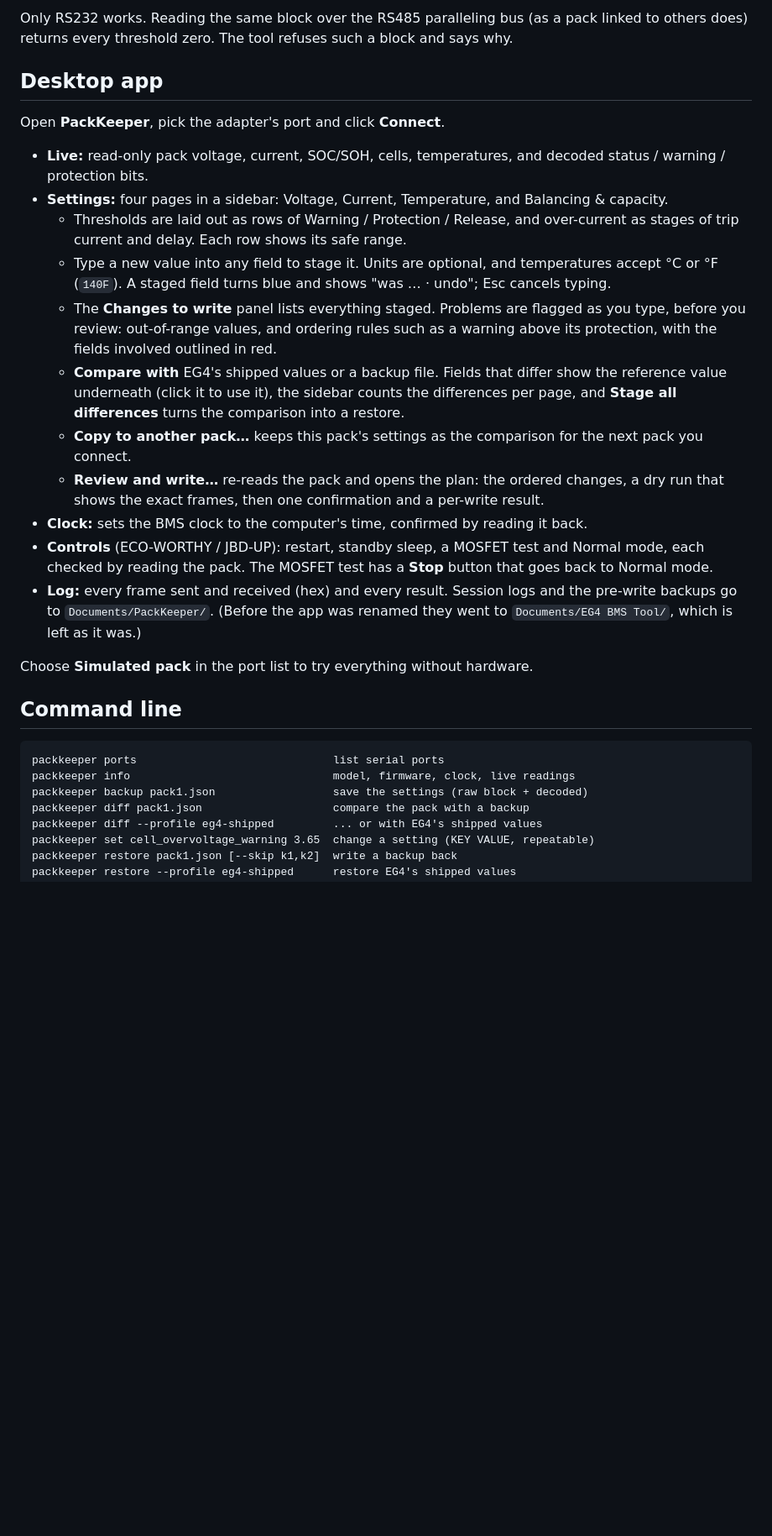
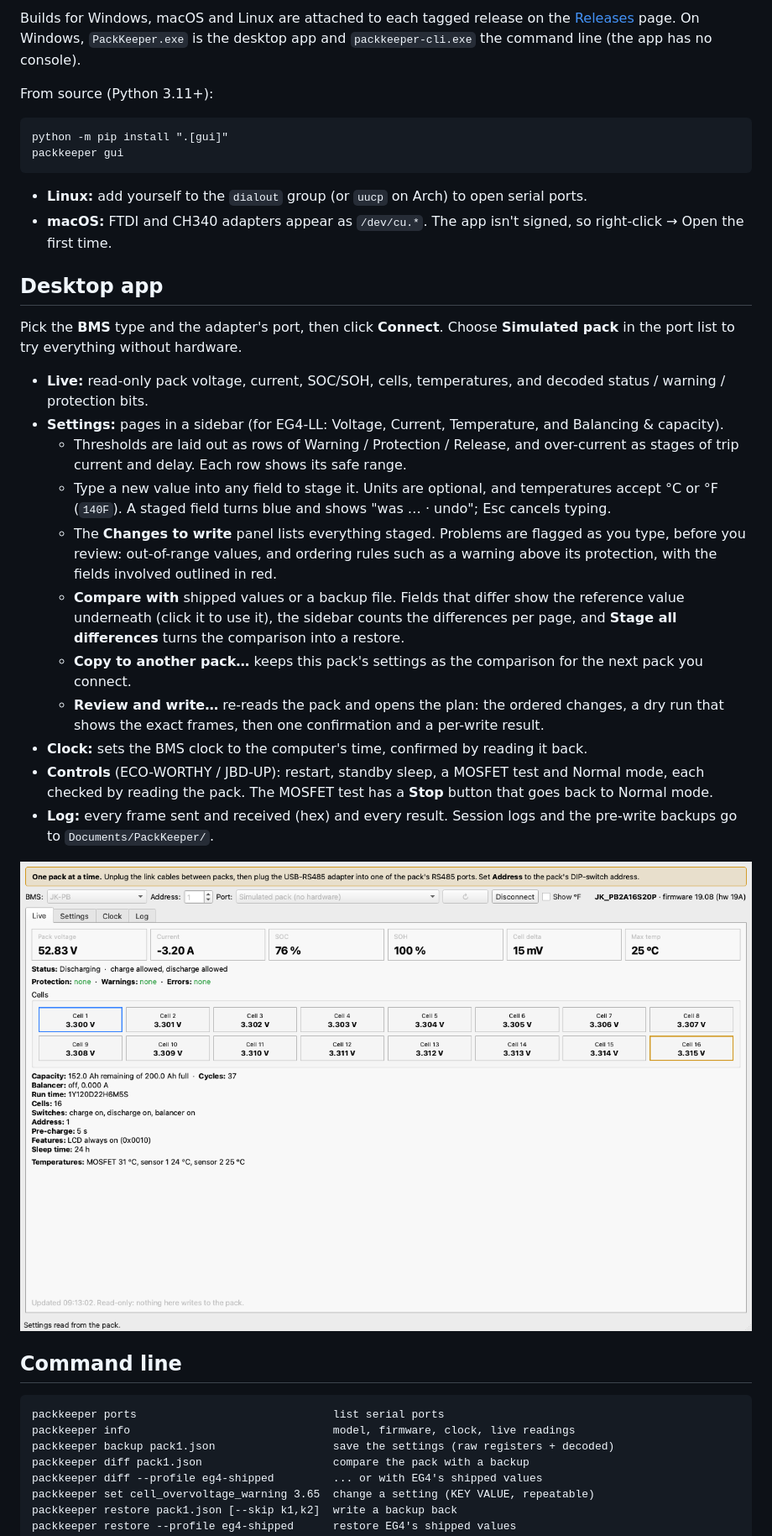
Before and after one commit to RAR/packkeeper, a Markdown page: README.md, the part around one of its changes. Shown at 84% size. Drawn GitHub-style; pictures changed too: docs/images/live.png (added); blank space fills up the shorter version.

````diff
--- a/README.md
+++ b/README.md
@@ -45,15 +50,29 @@ address 1.
 
-Only RS232 works. Reading the same block over the RS485 paralleling bus (as a
-pack linked to others does) returns every threshold zero. The tool refuses such a block and says why.
+Builds for Windows, macOS and Linux are attached to each tagged release on the
+[Releases](../../releases) page. On Windows, `PackKeeper.exe` is the desktop
+app and `packkeeper-cli.exe` the command line (the app has no console).
+
+From source (Python 3.11+):
+
+```
+python -m pip install ".[gui]"
+packkeeper gui
+```
+
+- **Linux:** add yourself to the `dialout` group (or `uucp` on Arch) to open
+  serial ports.
+- **macOS:** FTDI and CH340 adapters appear as `/dev/cu.*`. The app isn't
+  signed, so right-click → Open the first time.
 
 ## Desktop app
 
-Open **PackKeeper**, pick the adapter's port and click **Connect**.
+Pick the **BMS** type and the adapter's port, then click **Connect**. Choose
+**Simulated pack** in the port list to try everything without hardware.
 
 - **Live:** read-only pack voltage, current, SOC/SOH, cells, temperatures,
   and decoded status / warning / protection bits.
-- **Settings:** four pages in a sidebar: Voltage, Current, Temperature, and
-  Balancing & capacity.
+- **Settings:** pages in a sidebar (for EG4-LL: Voltage, Current,
+  Temperature, and Balancing & capacity).
   - Thresholds are laid out as rows of Warning / Protection / Release, and
     over-current as stages of trip current and delay. Each row shows its
     safe range.
@@ -64,10 +83,10 @@ Open **PackKeeper**, pick the adapter's port and click **Connect**.
     flagged as you type, before you review: out-of-range values, and
     ordering rules such as a warning above its protection, with the fields
     involved outlined in red.
-  - **Compare with** EG4's shipped values or a backup file. Fields that
-    differ show the reference value underneath (click it to use it), the
-    sidebar counts the differences per page, and **Stage all differences**
-    turns the comparison into a restore.
+  - **Compare with** shipped values or a backup file. Fields that differ
+    show the reference value underneath (click it to use it), the sidebar
+    counts the differences per page, and **Stage all differences** turns the
+    comparison into a restore.
   - **Copy to another pack…** keeps this pack's settings as the comparison
     for the next pack you connect.
   - **Review and write…** re-reads the pack and opens the plan: the ordered
@@ -79,18 +98,16 @@ Open **PackKeeper**, pick the adapter's port and click **Connect**.
   test and Normal mode, each checked by reading the pack. The MOSFET test has
   a **Stop** button that goes back to Normal mode.
 - **Log:** every frame sent and received (hex) and every result. Session logs
-  and the pre-write backups go to `Documents/PackKeeper/`. (Before the app was
-  renamed they went to `Documents/EG4 BMS Tool/`, which is left as it was.)
+  and the pre-write backups go to `Documents/PackKeeper/`.
 
-Choose **Simulated pack** in the port list to try everything without
-hardware.
+![The Live tab for a JK-PB pack: cells, temperatures, alarms and the pack's run time](docs/images/live.png)
 
 ## Command line
 
 ```
 packkeeper ports                              list serial ports
 packkeeper info                               model, firmware, clock, live readings
-packkeeper backup pack1.json                  save the settings (raw block + decoded)
+packkeeper backup pack1.json                  save the settings (raw registers + decoded)
 packkeeper diff pack1.json                    compare the pack with a backup
 packkeeper diff --profile eg4-shipped         ... or with EG4's shipped values
 packkeeper set cell_overvoltage_warning 3.65  change a setting (KEY VALUE, repeatable)
````
Also changed, not shown: other parts of README.md (+209 -174 lines), docs/images/settings.png (added), 1 other file.
